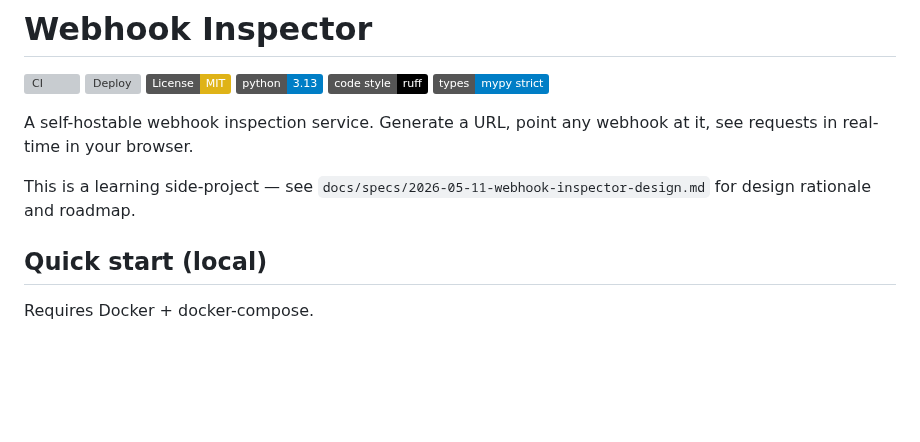
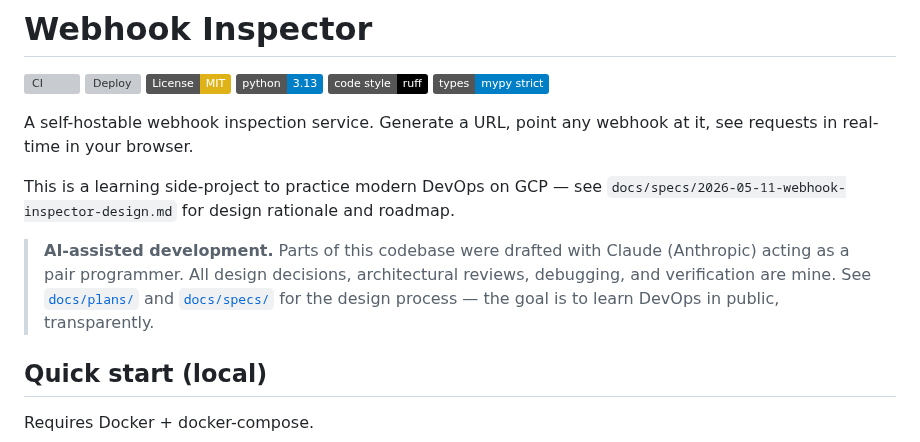
Before and after one commit to quaxsze/webhook-inspector, a Markdown page: README.md, the part around the change. Drawn GitHub-style; badges without logos; blank space fills up the shorter version; grey boxes are pictures that could not be loaded.

Commit message:
docs: disclose AI-assisted development upfront
Transparent over hidden — recruiters and visitors see immediately that
this is a learning project built collaboratively with Claude. All design
decisions, reviews, and verifications are mine; the AI is a pair
programmer, not a substitute for understanding the code.

```diff
--- a/README.md
+++ b/README.md
@@ -9,7 +9,9 @@
 
 A self-hostable webhook inspection service. Generate a URL, point any webhook at it, see requests in real-time in your browser.
 
-This is a learning side-project — see `docs/specs/2026-05-11-webhook-inspector-design.md` for design rationale and roadmap.
+This is a learning side-project to practice modern DevOps on GCP — see `docs/specs/2026-05-11-webhook-inspector-design.md` for design rationale and roadmap.
+
+> **AI-assisted development.** Parts of this codebase were drafted with Claude (Anthropic) acting as a pair programmer. All design decisions, architectural reviews, debugging, and verification are mine. See [`docs/plans/`](docs/plans/) and [`docs/specs/`](docs/specs/) for the design process — the goal is to learn DevOps in public, transparently.
 
 ## Quick start (local)
 
```
